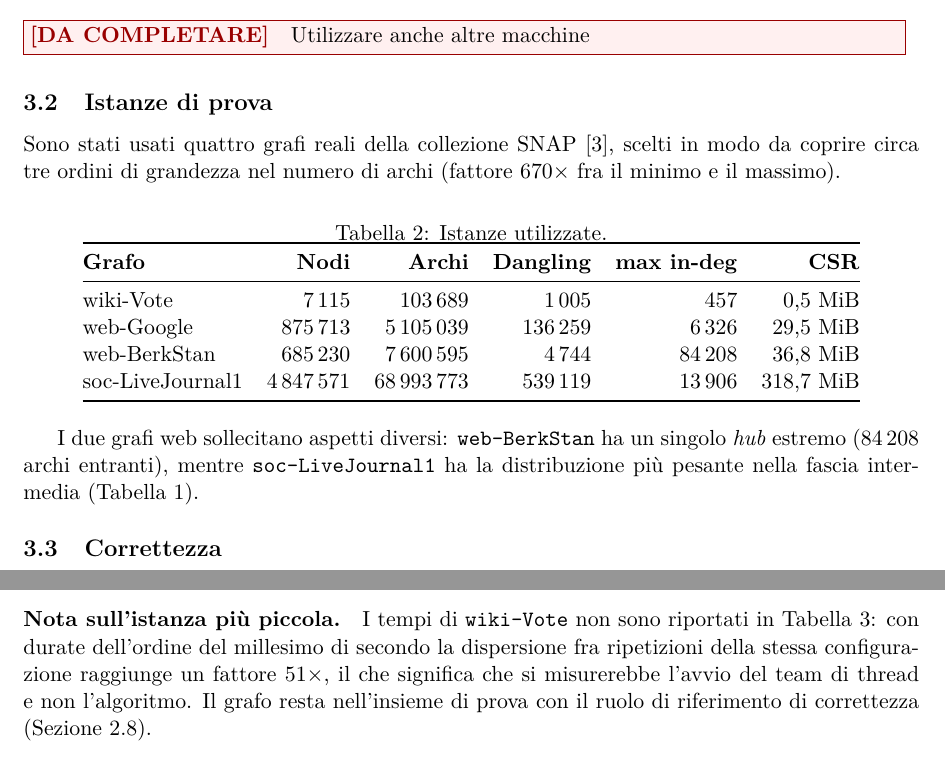
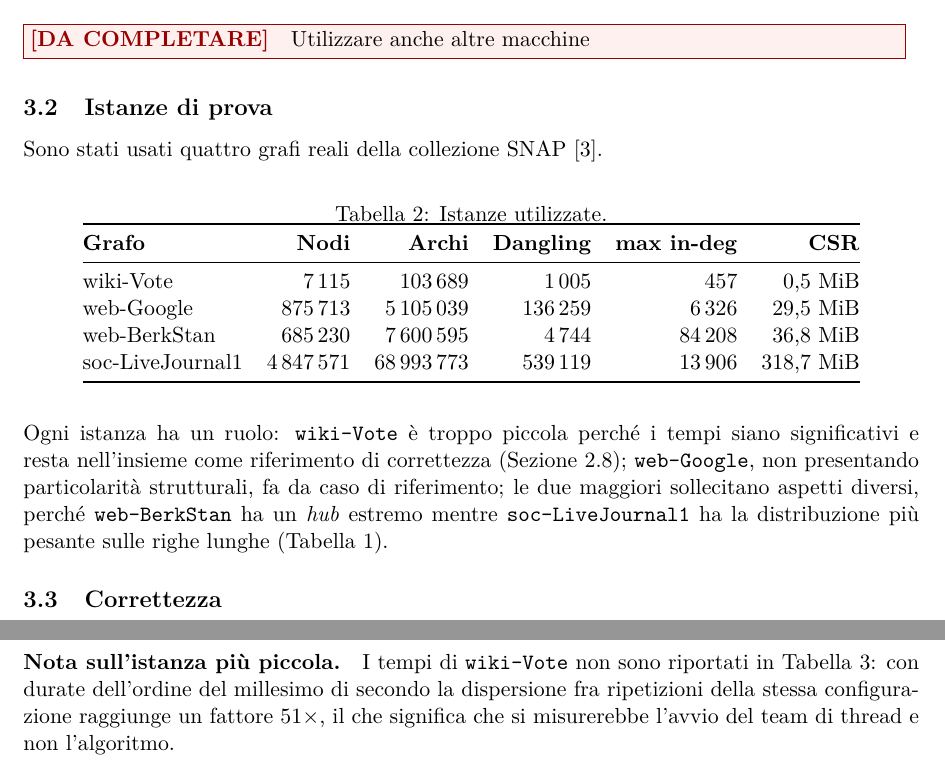
Before and after one commit to EmanueleCecchia/pagerank-openmp-cuda, a LaTeX document (relazione/relazione.tex): two parts of pages 13 and 14 of 17 before the commit and two parts of pages 13 and 15 of 17 after it, joined at a grey line, cut so that both start at the same text. Compiled offline with pdfLaTeX.

Commit message:
Le istanze di prova dichiarano ciascuna il proprio ruolo
Un paragrafo solo assegna a ognuno dei quattro grafi il motivo per cui e'
nell'insieme: wiki-Vote troppo piccola per i tempi e tenuta come riferimento
di correttezza, web-Google senza particolarita' strutturali e quindi caso di
riferimento, web-BerkStan con il suo hub estremo, soc-LiveJournal1 con il
peso sulle righe lunghe.

La frase che opponeva "i due grafi web" ne metteva a confronto uno web e uno
sociale: ora parla delle due istanze maggiori, che per numero di archi sono
proprio quelle due. E la nota della 3.4 non ripete piu' il ruolo di
wiki-Vote, limitandosi a spiegare perche' manchi dalla tabella dei tempi.

```diff
--- a/relazione/relazione.tex
+++ b/relazione/relazione.tex
@@ -858,8 +858,7 @@ Opzioni           & \texttt{-std=c11 -Wall -Wextra -O2} \\
 
 \subsection{Istanze di prova}
 Sono stati usati quattro grafi reali della collezione
-SNAP~\cite{snap}, scelti in modo da coprire circa tre ordini di grandezza
-nel numero di archi (fattore $670\times$ fra il minimo e il massimo).
+SNAP~\cite{snap}.
 
 \begin{table}[h]
 \centering
@@ -878,10 +877,14 @@ soc-LiveJournal1 & 4\,847\,571 & 68\,993\,773   & 539\,119    & 13\,906  & 318,7
 \end{tabular}
 \end{table}
 
-I due grafi web sollecitano aspetti diversi: \texttt{web-BerkStan} ha un
-singolo \emph{hub} estremo ($84\,208$ archi entranti), mentre
-\texttt{soc-LiveJournal1} ha la distribuzione più pesante nella fascia
-intermedia (Tabella~\ref{tab:bins}).
+\stacco
+Ogni istanza ha un ruolo: \texttt{wiki-Vote} è troppo piccola perché i tempi
+siano significativi e resta nell'insieme come riferimento di correttezza
+(Sezione~\ref{sec:verifica}); \texttt{web-Google}, non presentando
+particolarità strutturali, fa da caso di riferimento; le due
+maggiori sollecitano aspetti diversi, perché \texttt{web-BerkStan} ha un
+\emph{hub} estremo mentre \texttt{soc-LiveJournal1} ha la distribuzione più
+pesante sulle righe lunghe (Tabella~\ref{tab:bins}).
 
 \subsection{Correttezza}
 \begin{center}
@@ -966,8 +969,7 @@ I tempi di \texttt{wiki-Vote} non sono riportati in
 Tabella~\ref{tab:scaling}: con durate dell'ordine del millesimo di secondo
 la dispersione fra ripetizioni della stessa configurazione raggiunge un
 fattore $51\times$, il che significa che si misurerebbe l'avvio del team di
-thread e non l'algoritmo. Il grafo resta nell'insieme di prova con il ruolo
-di riferimento di correttezza (Sezione~\ref{sec:verifica}).
+thread e non l'algoritmo.
 
 \subsection{Confronto fra le varianti \texttt{float} e \texttt{double}}
 La variante in singola precisione è più rapida del $32\%$ su
```
Also changed, not shown: relazione/relazione.pdf.
